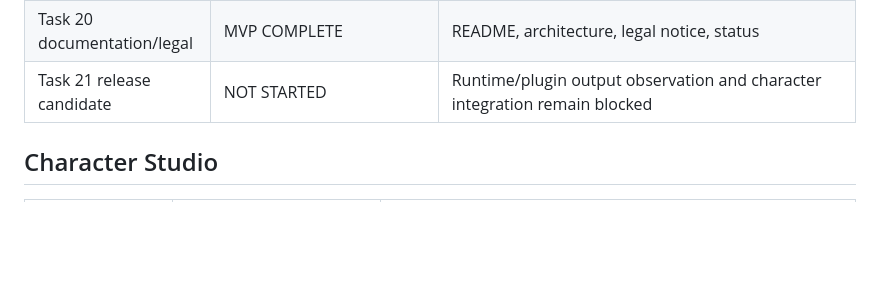
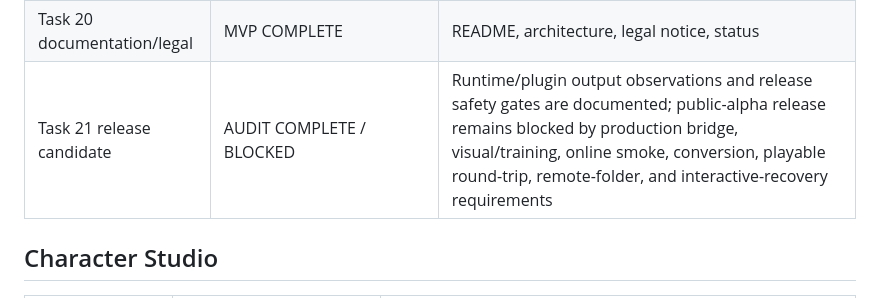
Before and after one commit to Dylan-Demolder/PascalPatch, a Markdown page: docs/plan-tracker.md, the part around the change. Drawn GitHub-style; blank space fills up the shorter version.

Commit message:
Clarify release candidate audit status

```diff
--- a/docs/plan-tracker.md
+++ b/docs/plan-tracker.md
@@ -30,7 +30,7 @@ This tracker separates implemented contracts from features that still need game/
 | Task 18 registry | SIGNED INDEX + BOUNDED REMOTE FILE/ZIP INSTALL COMPLETE | Dependency-free Ed25519 index verification, trust metadata, validity/revocation checks, key rotation, HTTPS bounded fetch/cache update, streamed hash verification, and safe ZIP extraction with atomic install and pre-promotion Character Studio package validation are tested; remote folders without an archive representation remain separate |
 | Task 19 CI | COMPLETE for host/core checks | GitHub Actions workflows run dependency-free tests; game smoke remains self-hosted only |
 | Task 20 documentation/legal | MVP COMPLETE | README, architecture, legal notice, status |
-| Task 21 release candidate | NOT STARTED | Runtime/plugin output observation and character integration remain blocked |
+| Task 21 release candidate | AUDIT COMPLETE / BLOCKED | Runtime/plugin output observations and release safety gates are documented; public-alpha release remains blocked by production bridge, visual/training, online smoke, conversion, playable round-trip, remote-folder, and interactive-recovery requirements |
 
 ## Character Studio
 
```
